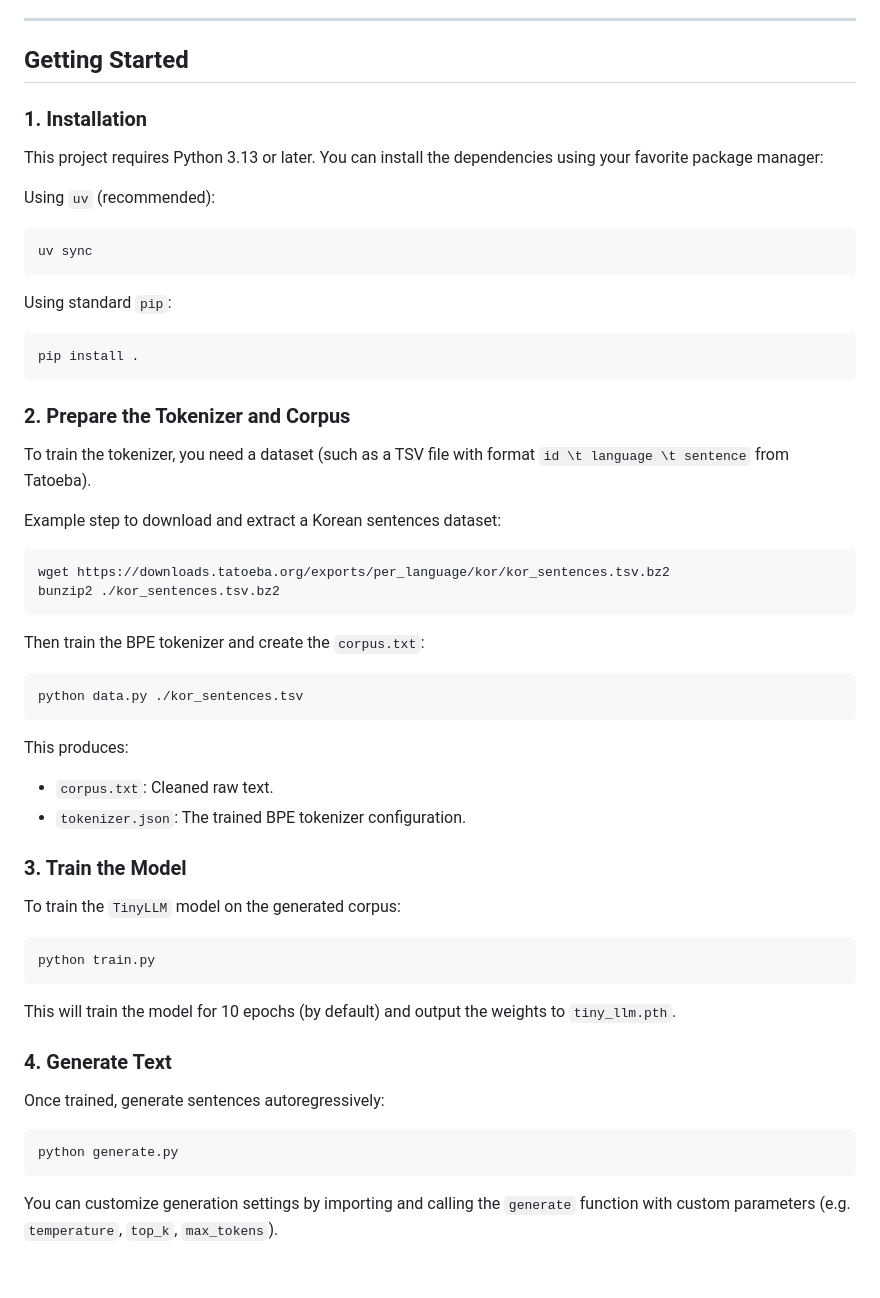
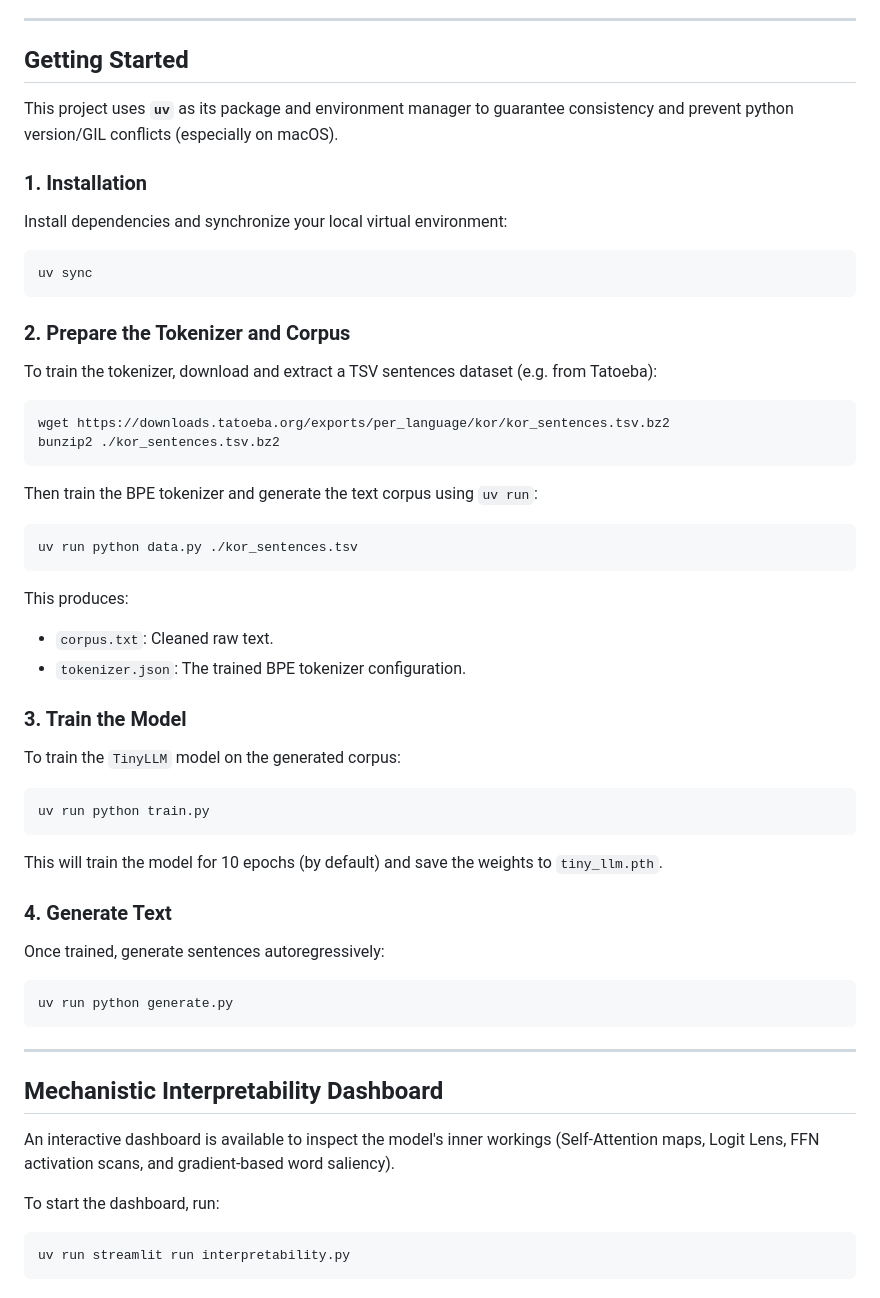
Before and after one commit to elvin-mark/llm-from-scratch, a Markdown page: README.md, the part around the change. Rendered like a GitHub page.

````diff
--- a/README.md
+++ b/README.md
@@ -26,33 +26,26 @@ This repository contains all the building blocks to train and generate text from
 
 ## Getting Started
 
+This project uses **`uv`** as its package and environment manager to guarantee consistency and prevent python version/GIL conflicts (especially on macOS).
+
 ### 1. Installation
 
-This project requires Python 3.13 or later. You can install the dependencies using your favorite package manager:
-
-Using `uv` (recommended):
+Install dependencies and synchronize your local virtual environment:
 ```bash
 uv sync
 ```
 
-Using standard `pip`:
-```bash
-pip install .
-```
-
 ### 2. Prepare the Tokenizer and Corpus
 
-To train the tokenizer, you need a dataset (such as a TSV file with format `id \t language \t sentence` from Tatoeba).
-
-Example step to download and extract a Korean sentences dataset:
+To train the tokenizer, download and extract a TSV sentences dataset (e.g. from Tatoeba):
 ```bash
 wget https://downloads.tatoeba.org/exports/per_language/kor/kor_sentences.tsv.bz2
 bunzip2 ./kor_sentences.tsv.bz2
 ```
 
-Then train the BPE tokenizer and create the `corpus.txt`:
+Then train the BPE tokenizer and generate the text corpus using `uv run`:
 ```bash
-python data.py ./kor_sentences.tsv
+uv run python data.py ./kor_sentences.tsv
 ```
 This produces:
 - `corpus.txt`: Cleaned raw text.
@@ -62,14 +55,24 @@ This produces:
 
 To train the `TinyLLM` model on the generated corpus:
 ```bash
-python train.py
+uv run python train.py
 ```
-This will train the model for 10 epochs (by default) and output the weights to `tiny_llm.pth`.
+This will train the model for 10 epochs (by default) and save the weights to `tiny_llm.pth`.
 
 ### 4. Generate Text
 
 Once trained, generate sentences autoregressively:
 ```bash
-python generate.py
+uv run python generate.py
 ```
-You can customize generation settings by importing and calling the `generate` function with custom parameters (e.g. `temperature`, `top_k`, `max_tokens`).
+
+---
+
+## Mechanistic Interpretability Dashboard
+
+An interactive dashboard is available to inspect the model's inner workings (Self-Attention maps, Logit Lens, FFN activation scans, and gradient-based word saliency).
+
+To start the dashboard, run:
+```bash
+uv run streamlit run interpretability.py
+```
````
